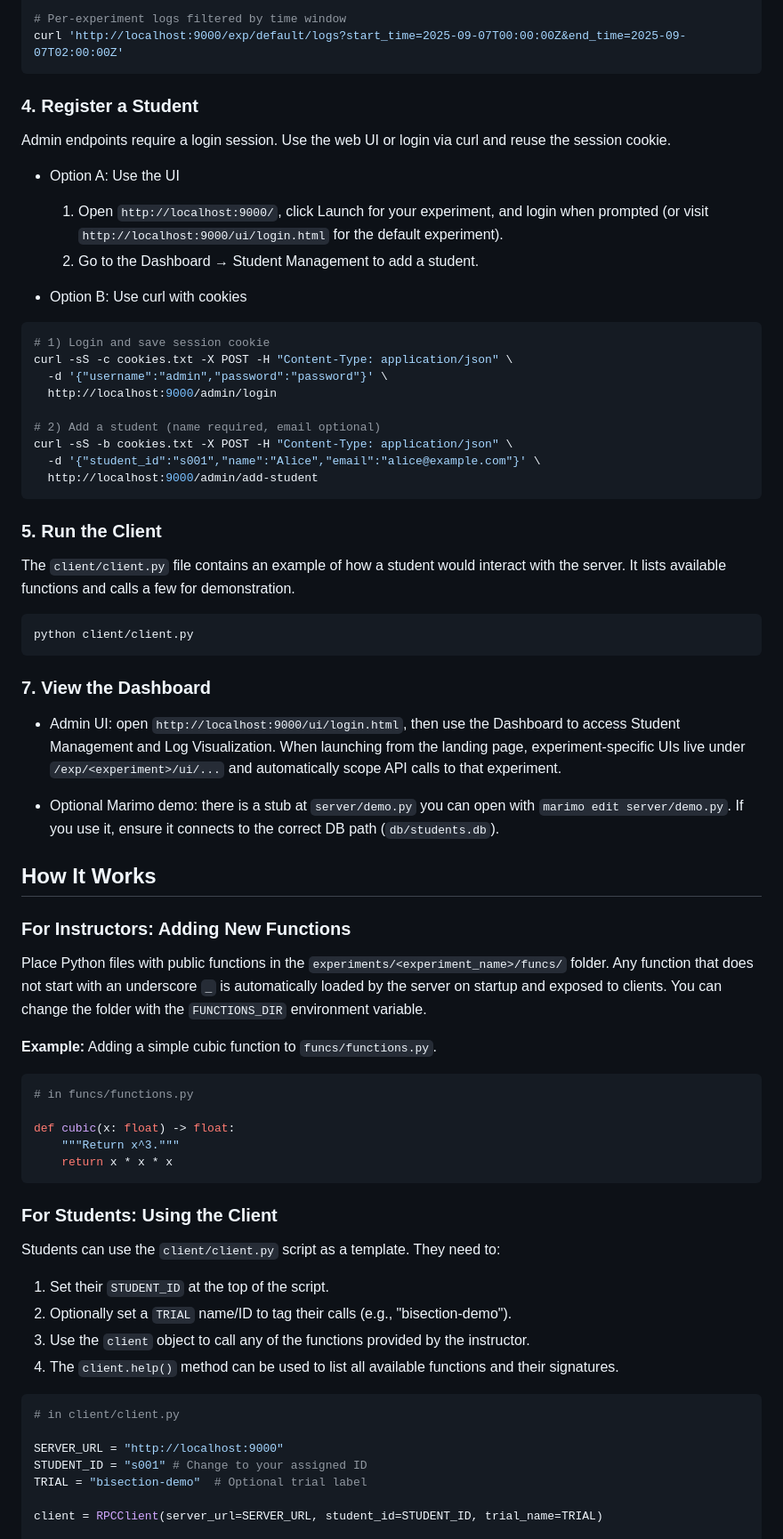
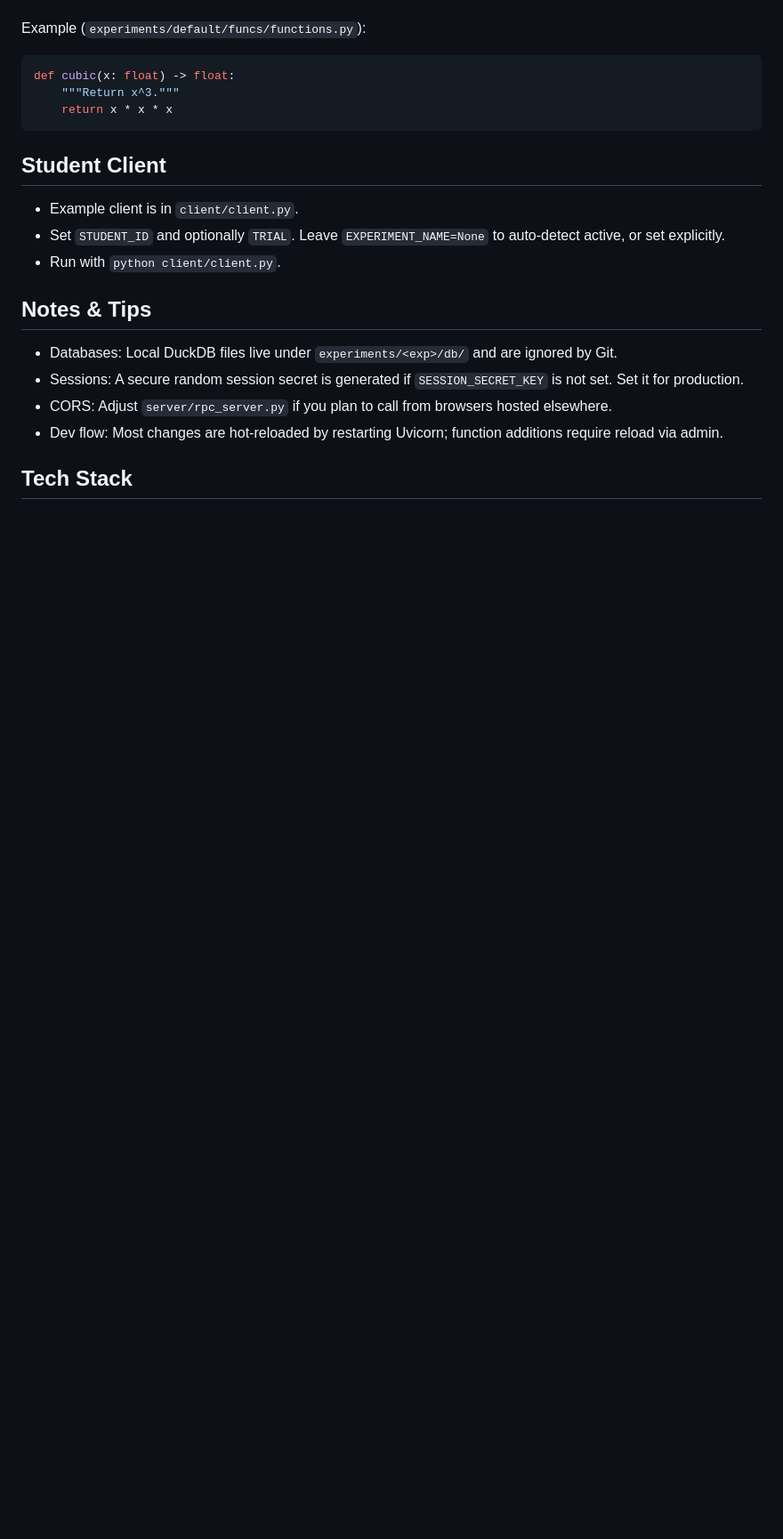
Before and after one commit to NeveIsa/LEAP, a Markdown page: README.md, the part around the change printed below. Shown: that part at 89% size. Rendered like a GitHub page; blank space fills up the shorter version.

````diff
--- a/README.md
+++ b/README.md
@@ -166,74 +97,24 @@ curl 'http://localhost:9000/logs?sid=s001&trial_name=bisection-demo&n=50&order=l
 
-# Per-experiment logs filtered by time window
-curl 'http://localhost:9000/exp/default/logs?start_time=2025-09-07T00:00:00Z&end_time=2025-09-07T02:00:00Z'
-```
-
-### 4. Register a Student
-
-Admin endpoints require a login session. Use the web UI or login via curl and reuse the session cookie.
-
-- Option A: Use the UI
-  1) Open `http://localhost:9000/`, click Launch for your experiment, and login when prompted (or visit `http://localhost:9000/ui/login.html` for the default experiment).
-  2) Go to the Dashboard → Student Management to add a student.
-
-- Option B: Use curl with cookies
-
-```bash
-# 1) Login and save session cookie
-curl -sS -c cookies.txt -X POST -H "Content-Type: application/json" \
-  -d '{"username":"admin","password":"password"}' \
-  http://localhost:9000/admin/login
-
-# 2) Add a student (name required, email optional)
-curl -sS -b cookies.txt -X POST -H "Content-Type: application/json" \
-  -d '{"student_id":"s001","name":"Alice","email":"alice@example.com"}' \
-  http://localhost:9000/admin/add-student
-```
-
-### 5. Run the Client
-
-The `client/client.py` file contains an example of how a student would interact with the server. It lists available functions and calls a few for demonstration.
-
-```bash
-python client/client.py
-```
-
-### 7. View the Dashboard
-
-- Admin UI: open `http://localhost:9000/ui/login.html`, then use the Dashboard to access Student Management and Log Visualization. When launching from the landing page, experiment-specific UIs live under `/exp/<experiment>/ui/...` and automatically scope API calls to that experiment.
-
-- Optional Marimo demo: there is a stub at `server/demo.py` you can open with `marimo edit server/demo.py`. If you use it, ensure it connects to the correct DB path (`db/students.db`).
-
-## How It Works
-
-### For Instructors: Adding New Functions
-
-Place Python files with public functions in the `experiments/<experiment_name>/funcs/` folder. Any function that does not start with an underscore `_` is automatically loaded by the server on startup and exposed to clients. You can change the folder with the `FUNCTIONS_DIR` environment variable.
-
-**Example:** Adding a simple cubic function to `funcs/functions.py`.
+Example (`experiments/default/funcs/functions.py`):
 
 ```python
-# in funcs/functions.py
-
 def cubic(x: float) -> float:
     """Return x^3."""
     return x * x * x
 ```
 
-### For Students: Using the Client
+## Student Client
 
-Students can use the `client/client.py` script as a template. They need to:
-1.  Set their `STUDENT_ID` at the top of the script.
-2.  Optionally set a `TRIAL` name/ID to tag their calls (e.g., "bisection-demo").
-3.  Use the `client` object to call any of the functions provided by the instructor.
-4.  The `client.help()` method can be used to list all available functions and their signatures.
+- Example client is in `client/client.py`.
+- Set `STUDENT_ID` and optionally `TRIAL`. Leave `EXPERIMENT_NAME=None` to auto‑detect active, or set explicitly.
+- Run with `python client/client.py`.
 
-```python
-# in client/client.py
+## Notes & Tips
 
-SERVER_URL = "http://localhost:9000"
-STUDENT_ID = "s001" # Change to your assigned ID
-TRIAL = "bisection-demo"  # Optional trial label
+- Databases: Local DuckDB files live under `experiments/<exp>/db/` and are ignored by Git.
+- Sessions: A secure random session secret is generated if `SESSION_SECRET_KEY` is not set. Set it for production.
+- CORS: Adjust `server/rpc_server.py` if you plan to call from browsers hosted elsewhere.
+- Dev flow: Most changes are hot‑reloaded by restarting Uvicorn; function additions require reload via admin.
 
-client = RPCClient(server_url=SERVER_URL, student_id=STUDENT_ID, trial_name=TRIAL)
+## Tech Stack
 
````
Also changed, not shown: other parts of README.md (+67 -146 lines).
